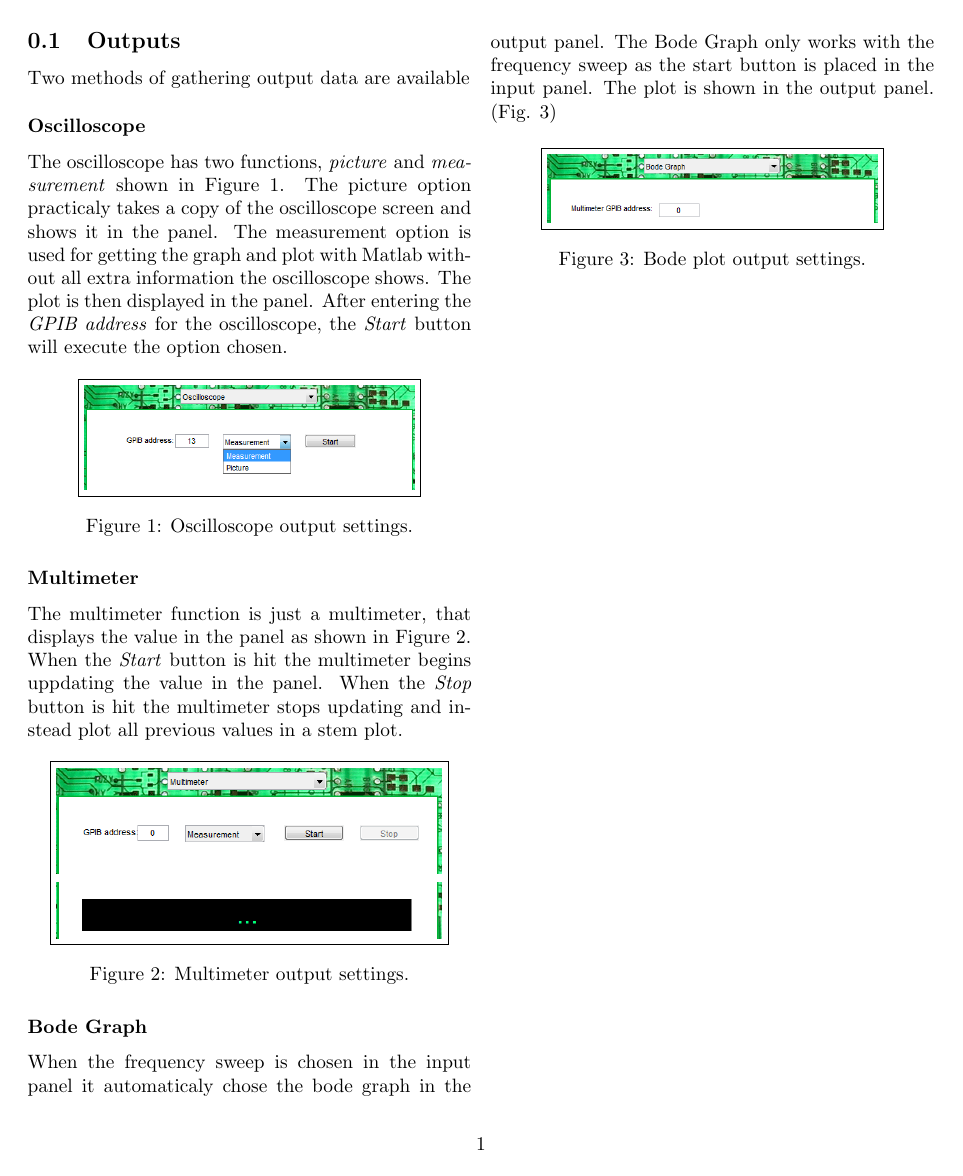
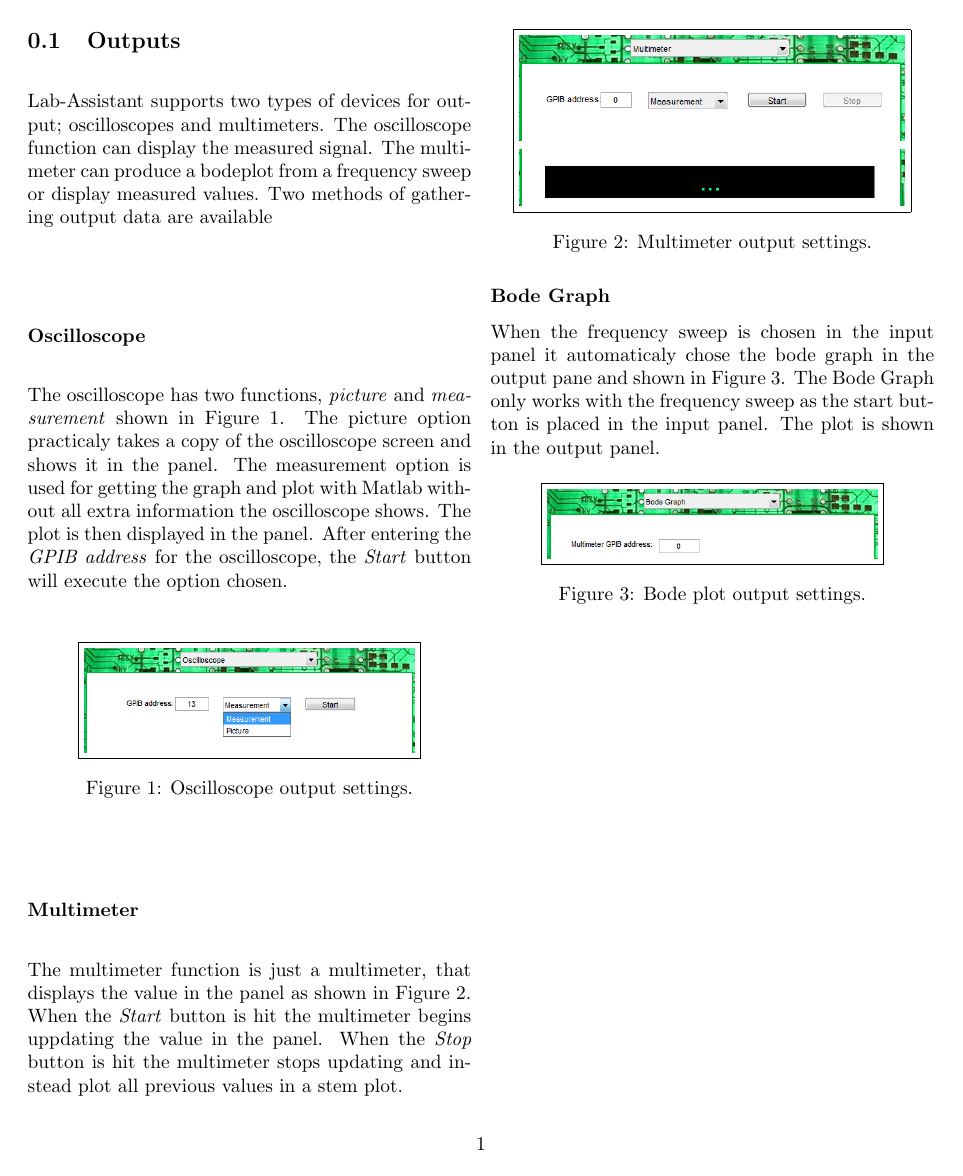
Before and after one commit to charlsa/Lab-Assistant, a LaTeX document (report/outputs.tex): the whole page. Compiled offline with pdfLaTeX.

Commit message:
Update report/outputs.tex

```diff
--- a/report/outputs.tex
+++ b/report/outputs.tex
@@ -9,6 +9,7 @@
 \fi
 
 \subsection{Outputs}
+Lab-Assistant supports two types of devices for output; oscilloscopes and multimeters. The oscilloscope function can display the measured signal. The multimeter can produce a bodeplot from a frequency sweep or display measured values.
 Two methods of gathering output data are available
 
 \subsubsection*{Oscilloscope}
@@ -32,7 +33,7 @@ The multimeter function is just a multimeter, that displays the value in the pan
 \end{figure}
 
 \subsubsection*{Bode Graph}
-When the frequency sweep is chosen in the input panel it automaticaly chose the bode graph in the output panel. The Bode Graph only works with the frequency sweep as the start button is placed in the input panel. The plot is shown in the output panel. (Fig. \ref{fig:bode})
+When the frequency sweep is chosen in the input panel it automaticaly chose the bode graph in the output pane and shown in Figure \ref{fig:bode}. The Bode Graph only works with the frequency sweep as the start button is placed in the input panel. The plot is shown in the output panel.
 
 \begin{figure}[H]
 \centering
```
